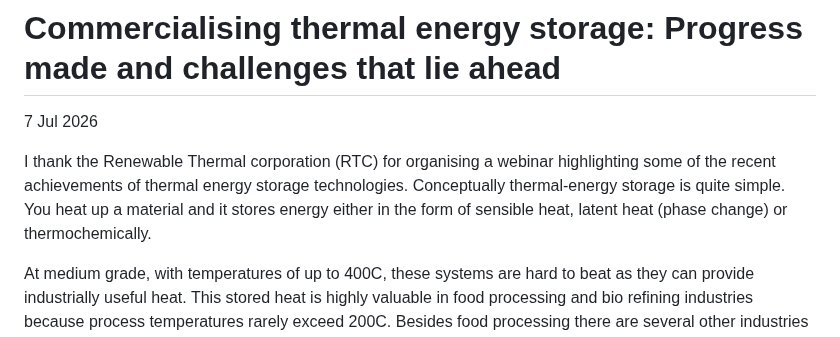
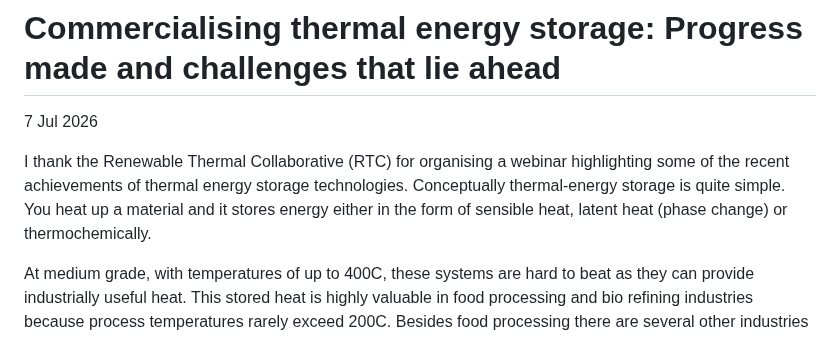
Before and after one commit to akshatjiwansharma/bhu, a Markdown page: press-releases/2026/commercialising-tes.md, the part around the change. Rendered like a GitHub page.

Commit message:
typo fix

```diff
--- a/press-releases/2026/commercialising-tes.md
+++ b/press-releases/2026/commercialising-tes.md
@@ -2,7 +2,7 @@
 
 7 Jul 2026
 
-I thank the Renewable Thermal  corporation (RTC) for organising a webinar highlighting some of the recent achievements of thermal energy storage technologies. Conceptually thermal-energy storage is quite simple. You heat up a material and it stores energy either in the form of sensible heat, latent heat (phase change) or thermochemically.
+I thank the Renewable Thermal Collaborative (RTC) for organising a webinar highlighting some of the recent achievements of thermal energy storage technologies. Conceptually thermal-energy storage is quite simple. You heat up a material and it stores energy either in the form of sensible heat, latent heat (phase change) or thermochemically.
 
 At medium grade, with temperatures  of up to 400C, these systems are hard to beat as they can provide industrially useful heat. This stored heat is highly valuable in food processing and bio refining industries because process temperatures rarely exceed 200C. Besides food processing there are several other industries that can use medium grade heat for drying and preheating.
 
```
